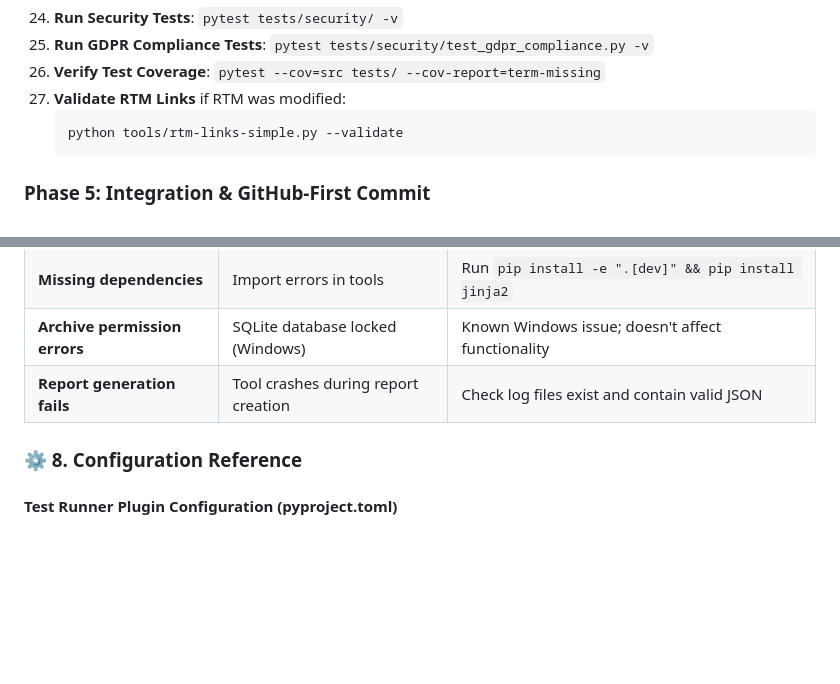
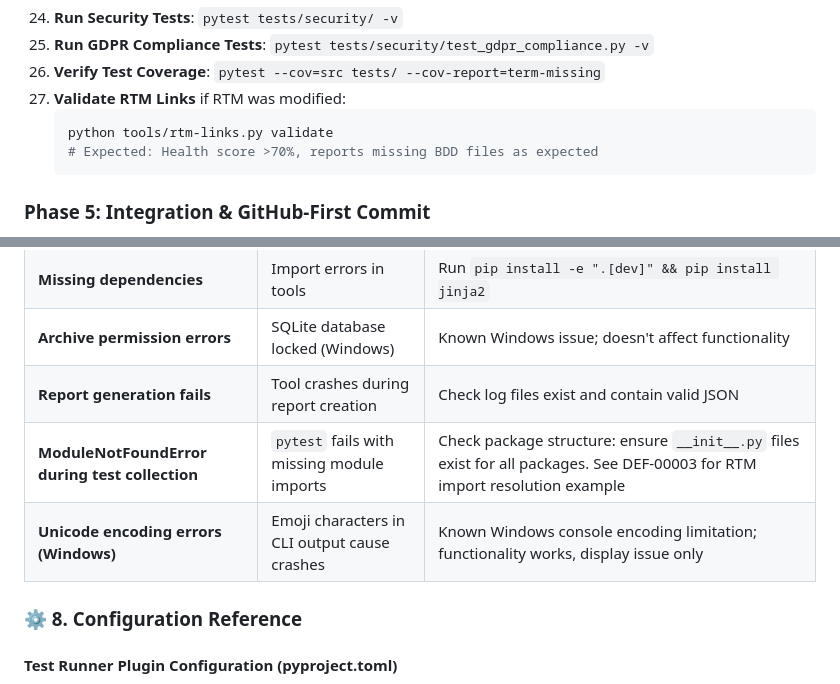
Before and after one commit to QHuuT/gonogo, a Markdown page: docs/technical/development-workflow.md, 2 parts joined by grey strips. Drawn GitHub-style; blank space fills up the shorter version.

Commit message:
docs: update development workflow with RTM import error troubleshooting
Add troubleshooting guidance for common test collection issues:
- ModuleNotFoundError resolution with package structure validation
- Unicode encoding limitations on Windows console
- RTM validation command correction and expected results

References DEF-00003 for import error resolution example.

🤖 Generated with [Claude Code](https://claude.ai/code)

Co-Authored-By: Claude <noreply@anthropic.com>

````diff
--- a/docs/technical/development-workflow.md
+++ b/docs/technical/development-workflow.md
@@ -121,7 +121,8 @@ This document defines the complete development workflow for GoNoGo, integrating
 26. **Verify Test Coverage**: `pytest --cov=src tests/ --cov-report=term-missing`
 27. **Validate RTM Links** if RTM was modified:
     ```bash
-    python tools/rtm-links-simple.py --validate
+    python tools/rtm-links.py validate
+    # Expected: Health score >70%, reports missing BDD files as expected
     ```
 
 ### **Phase 5: Integration & GitHub-First Commit**
@@ -523,6 +524,8 @@ python tools/archive_cleanup.py --configure --schedule "0 2 * * *"
 | **Missing dependencies** | Import errors in tools | Run `pip install -e ".[dev]" && pip install jinja2` |
 | **Archive permission errors** | SQLite database locked (Windows) | Known Windows issue; doesn't affect functionality |
 | **Report generation fails** | Tool crashes during report creation | Check log files exist and contain valid JSON |
+| **ModuleNotFoundError during test collection** | `pytest` fails with missing module imports | Check package structure: ensure `__init__.py` files exist for all packages. See DEF-00003 for RTM import resolution example |
+| **Unicode encoding errors (Windows)** | Emoji characters in CLI output cause crashes | Known Windows console encoding limitation; functionality works, display issue only |
 
 ### **⚙️ 8. Configuration Reference**
 
````
